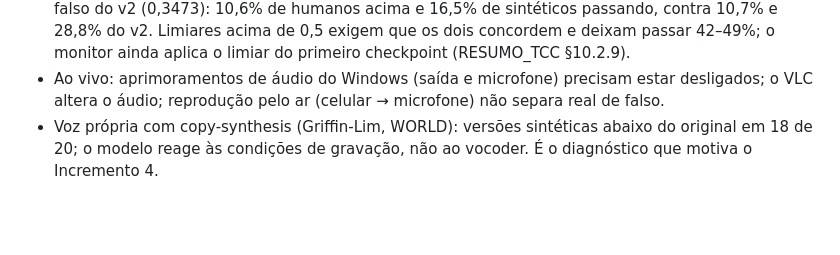
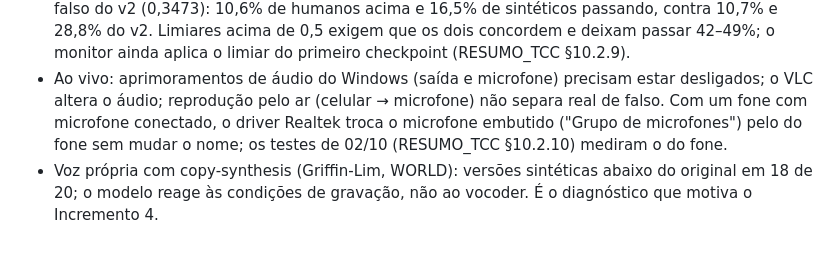
Before and after one commit to bert-0/DeepFakeAudioDetec, a Markdown page: CLAUDE.md, the part around the change. Drawn GitHub-style; blank space fills up the shorter version.

```diff
--- a/CLAUDE.md
+++ b/CLAUDE.md
@@ -114,7 +114,9 @@ que ele colar. Não rode um treino pelo terminal da sessão.
   do primeiro checkpoint (RESUMO_TCC §10.2.9).
 - Ao vivo: aprimoramentos de áudio do Windows (saída e microfone) precisam estar
   desligados; o VLC altera o áudio; reprodução pelo ar (celular → microfone)
-  não separa real de falso.
+  não separa real de falso. Com um fone com microfone conectado, o driver
+  Realtek troca o microfone embutido ("Grupo de microfones") pelo do fone sem
+  mudar o nome; os testes de 02/10 (RESUMO_TCC §10.2.10) mediram o do fone.
 - Voz própria com copy-synthesis (Griffin-Lim, WORLD): versões sintéticas abaixo
   do original em 18 de 20; o modelo reage às condições de gravação, não ao
   vocoder. É o diagnóstico que motiva o Incremento 4.
```
Also changed, not shown: ml/docs/RESUMO_TCC.md (+18 -9 lines), 1 other file.
